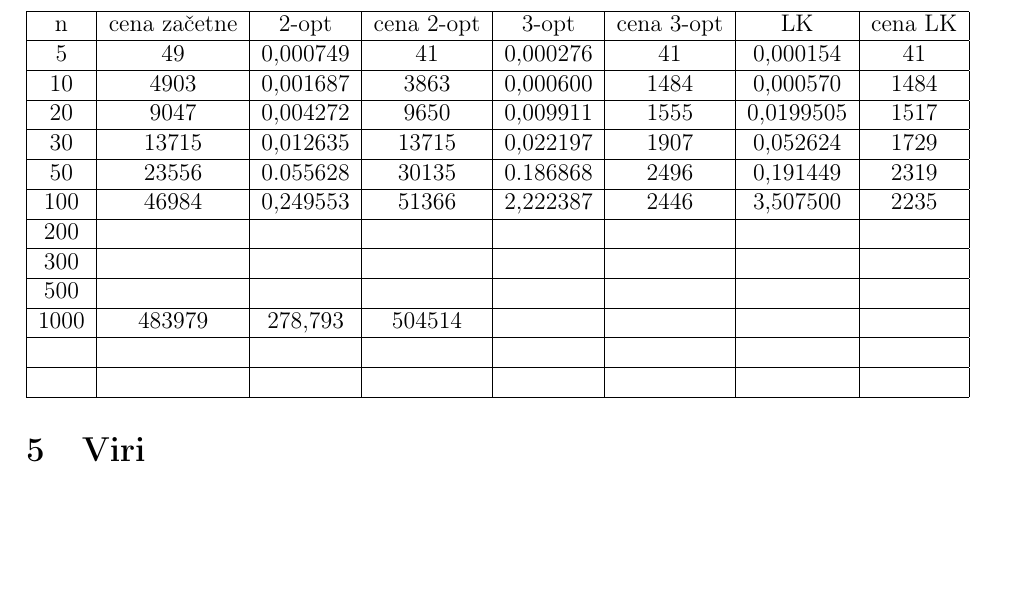
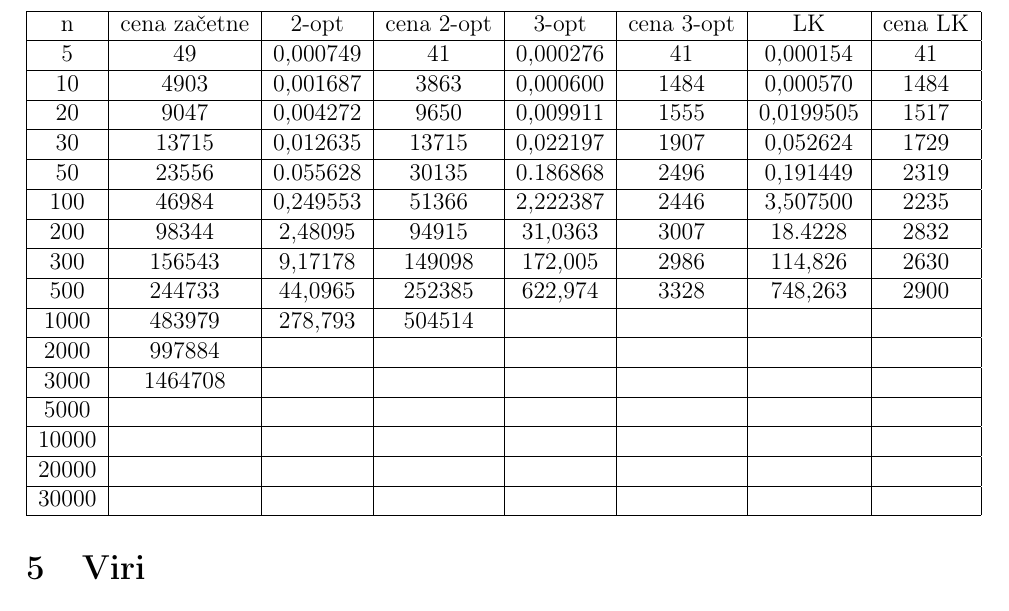
Before and after one commit to ines-silc/Financni-praktikum-projekt, a LaTeX document (porocilo.tex): part of page 8 of 8, cut so that both start at the same text, the shorter picture padded with empty space. Compiled offline with pdfLaTeX.

Commit message:
Dopolnjevanje tabele s časi

```diff
--- a/porocilo.tex
+++ b/porocilo.tex
@@ -387,12 +387,16 @@ n&cena začetne&2-opt&cena 2-opt&3-opt&cena 3-opt&LK&cena LK\\\hline
 30&13715&0,012635&13715&0,022197&1907&0,052624&1729\\\hline
 50&23556&0.055628&30135&0.186868&2496&0,191449&2319\\\hline
 100&46984&0,249553&51366&2,222387&2446&3,507500&2235\\\hline
-200&&&&&&&\\\hline
-300&&&&&&&\\\hline
-500&&&&&&&\\\hline
+200&98344&2,48095&94915&31,0363&3007&18.4228&2832\\\hline
+300&156543&9,17178&149098&172,005&2986&114,826&2630\\\hline
+500&244733&44,0965&252385&622,974&3328&748,263&2900\\\hline
 1000&483979&278,793&504514&&&&\\\hline
-&&&&&&&\\\hline
-&&&&&&&\\\hline
+2000&997884&&&&&&\\\hline
+3000&1464708&&&&&&\\\hline
+5000&&&&&&&\\\hline
+10000&&&&&&&\\\hline
+20000&&&&&&&\\\hline
+30000&&&&&&&\\\hline
 \end{tabular}
 \end{table}
 
```
Also changed, not shown: 4 other files.
